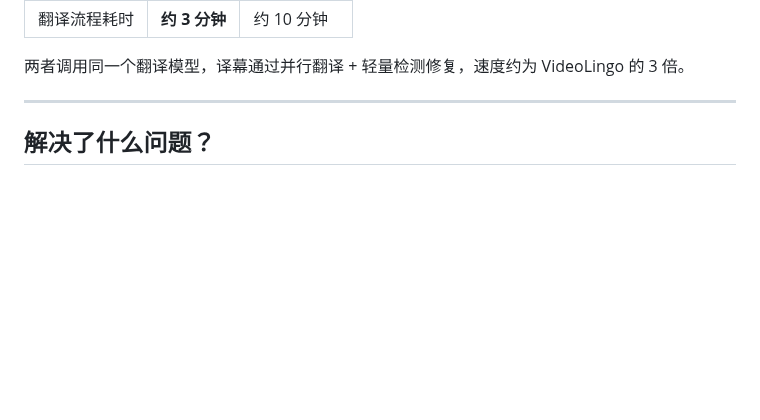
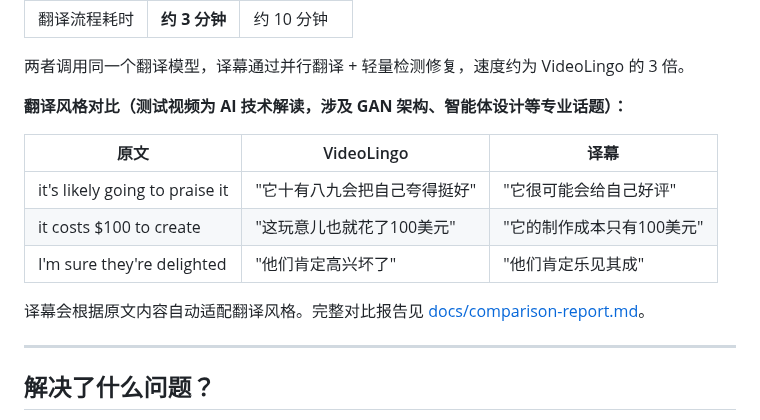
Before and after one commit to Ice-wilderness/YiMu-Subtitle-Translator, a Markdown page: README.md, the part around the change. Rendered like a GitHub page; blank space fills up the shorter version.

Commit message:
README 补充翻译风格对比和完整报告链接

```diff
--- a/README.md
+++ b/README.md
@@ -48,6 +48,16 @@ VideoLingo 没有 ASR 矫正环节，语音识别的错误直接被翻译出去
 | 翻译流程耗时 | **约 3 分钟** | 约 10 分钟 |
 
 两者调用同一个翻译模型，译幕通过并行翻译 + 轻量检测修复，速度约为 VideoLingo 的 3 倍。
+
+**翻译风格对比（测试视频为 AI 技术解读，涉及 GAN 架构、智能体设计等专业话题）：**
+
+| 原文 | VideoLingo | 译幕 |
+|------|-----------|------|
+| it's likely going to praise it | "它十有八九会把自己夸得挺好" | "它很可能会给自己好评" |
+| it costs $100 to create | "这玩意儿也就花了100美元" | "它的制作成本只有100美元" |
+| I'm sure they're delighted | "他们肯定高兴坏了" | "他们肯定乐见其成" |
+
+译幕会根据原文内容自动适配翻译风格。完整对比报告见 [docs/comparison-report.md](docs/comparison-report.md)。
 
 ---
 
```
